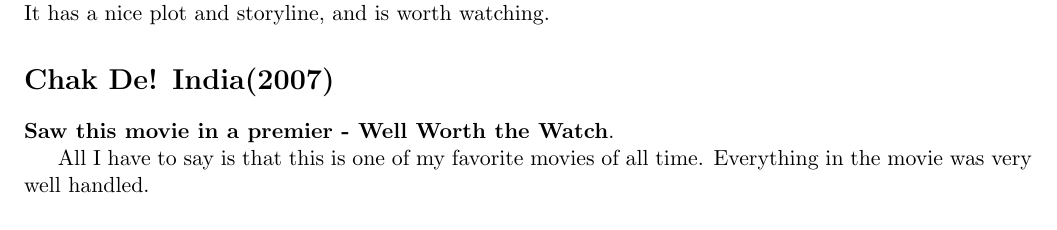
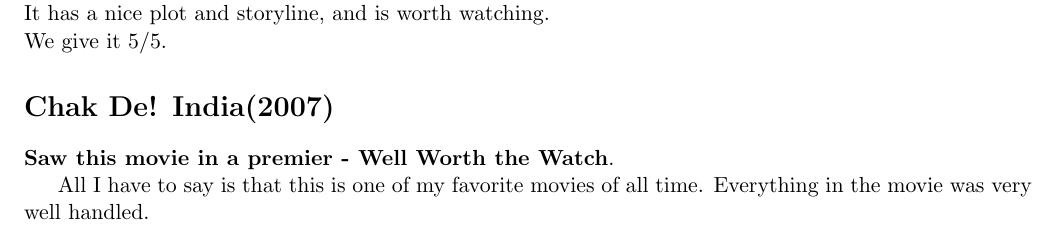
Before and after one commit to mrinaald/cs251-git, a LaTeX document (review.tex): part of the page, cut so that both start at the same text. Compiled offline with pdfLaTeX.

Commit message:
gave rating to Anand

```diff
--- a/review.tex
+++ b/review.tex
@@ -11,7 +11,8 @@
 \Section{Anand}
 Anand is a very nice movie.\\
 It stars Rajesh Khanna and Amitabh Bachchan, who are two of the best actors of the era.\\
-It has a nice plot and storyline, and is worth watching.
+It has a nice plot and storyline, and is worth watching.\\
+We give it 5/5.
 
 \section*{Chak De! India(2007)}
 \textbf{Saw this movie in a premier - Well Worth the Watch}.
```
